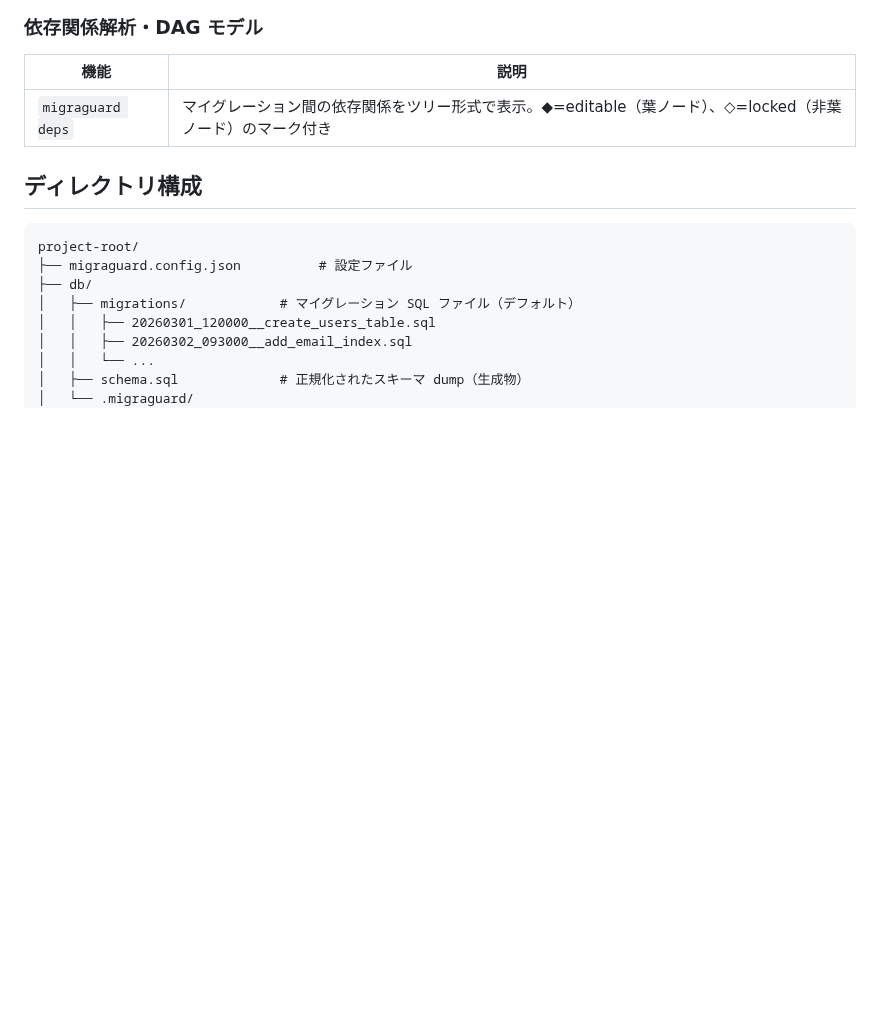
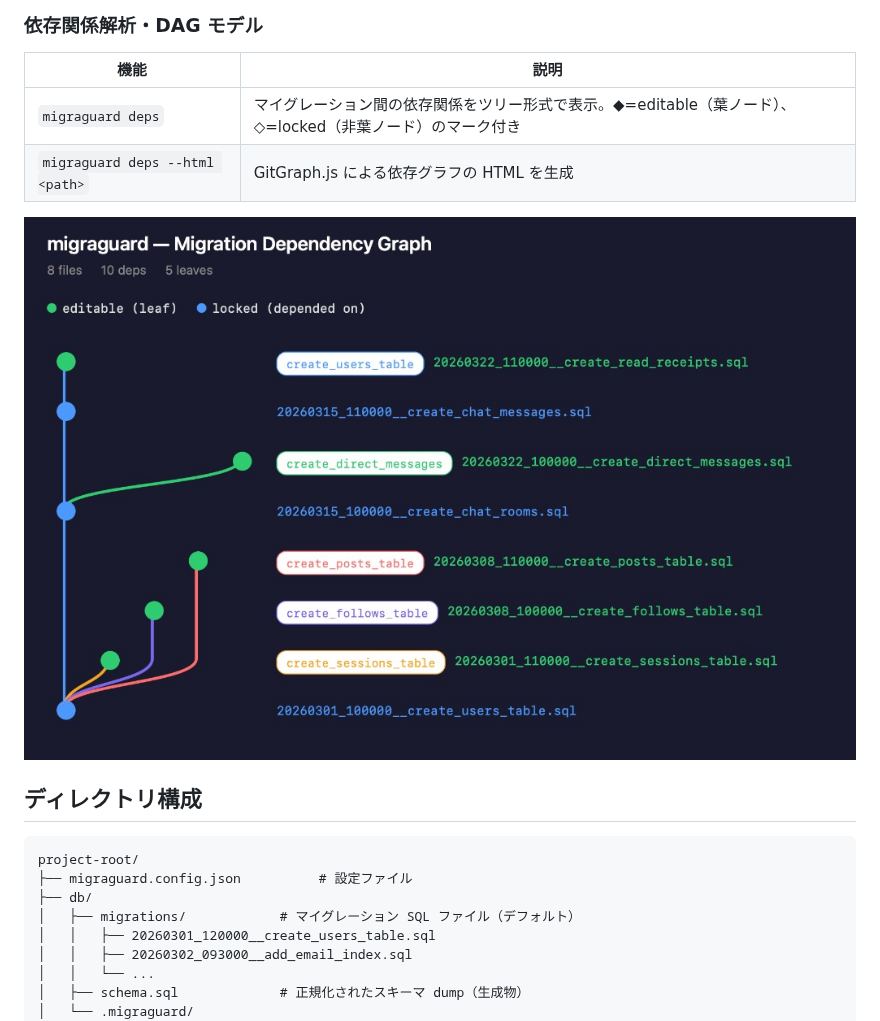
Before and after one commit to foo-ogawa/migraguard, a Markdown page: README.md, the part around the change. GitHub-like rendering; pictures changed too: assets/deps-graph.png (added); blank space fills up the shorter version.

```diff
--- a/README.md
+++ b/README.md
@@ -58,6 +58,9 @@ metadata.json は「どのファイルが存在すべきか」を、schema_migra
 | 機能 | 説明 |
 |------|------|
 | `migraguard deps` | マイグレーション間の依存関係をツリー形式で表示。◆=editable（葉ノード）、◇=locked（非葉ノード）のマーク付き |
+| `migraguard deps --html <path>` | GitGraph.js による依存グラフの HTML を生成 |
+
+![Migration Dependency Graph](assets/deps-graph.png)
 
 ## ディレクトリ構成
 
```
Also changed, not shown: 6 other files.
